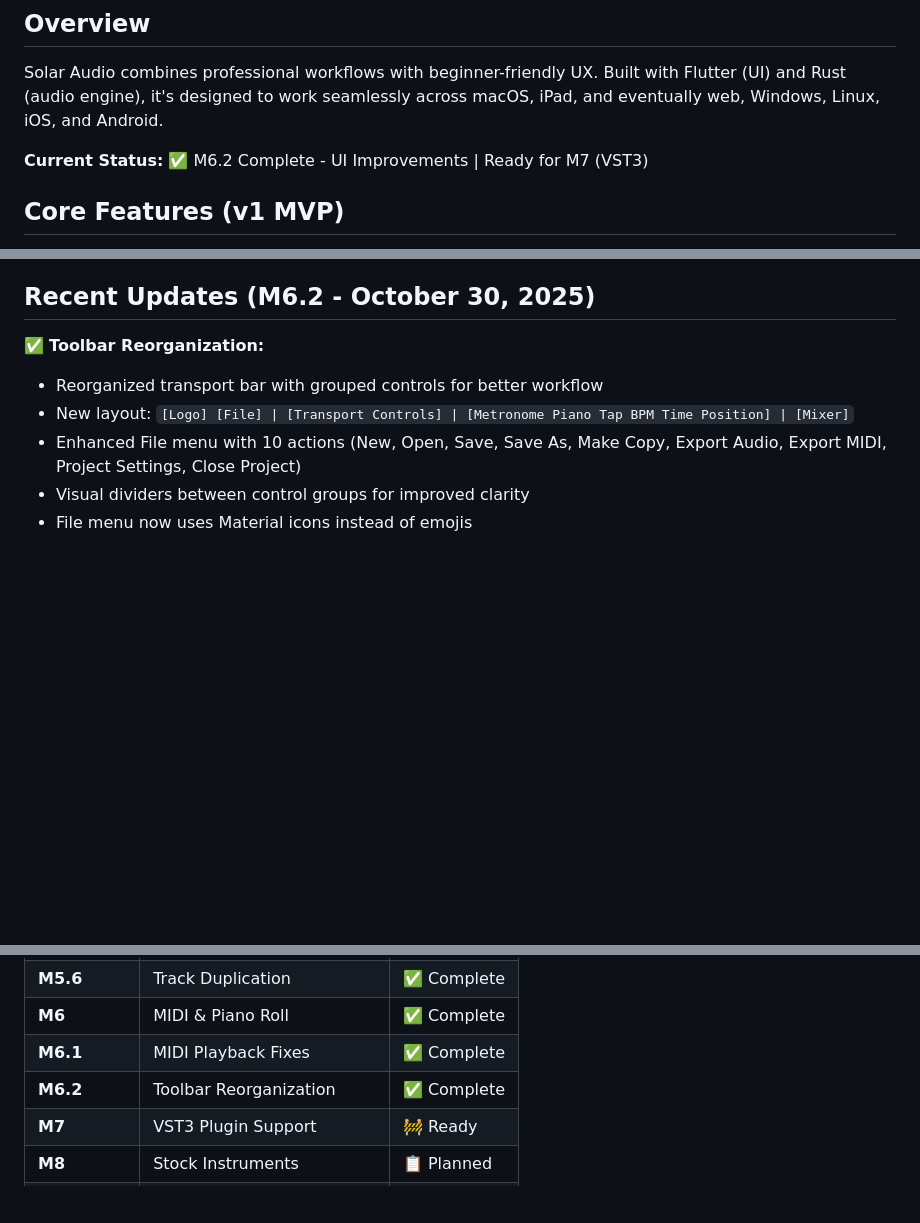
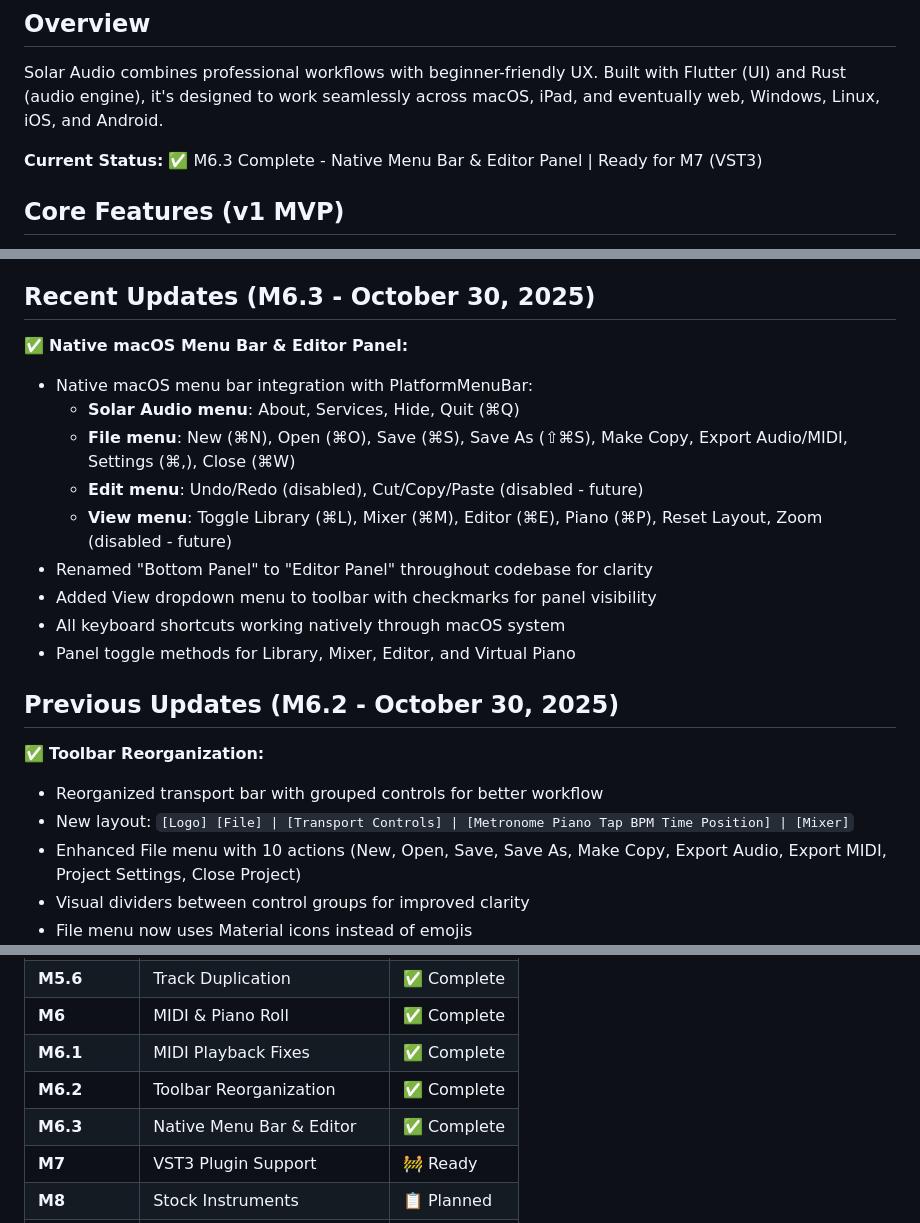
Before and after one commit to tsbujacncl/solar-audio, a Markdown page: README.md, 3 parts joined by grey strips. Rendered like a GitHub page; blank space fills up the shorter version.

```diff
--- a/README.md
+++ b/README.md
@@ -6,7 +6,7 @@ A modern, cross-platform DAW (Digital Audio Workstation) designed for **speed, s
 
 Solar Audio combines professional workflows with beginner-friendly UX. Built with Flutter (UI) and Rust (audio engine), it's designed to work seamlessly across macOS, iPad, and eventually web, Windows, Linux, iOS, and Android.
 
-**Current Status:** ✅ M6.2 Complete - UI Improvements | Ready for M7 (VST3)
+**Current Status:** ✅ M6.3 Complete - Native Menu Bar & Editor Panel | Ready for M7 (VST3)
 
 ## Core Features (v1 MVP)
 
@@ -20,7 +20,20 @@ Solar Audio combines professional workflows with beginner-friendly UX. Built wit
 - ⌨️ **Keyboard-driven** - Command palette (⌘K) and comprehensive shortcuts
 - 🎨 **Modern UI** - Flat design, clip gain handles, sample preview
 
-## Recent Updates (M6.2 - October 30, 2025)
+## Recent Updates (M6.3 - October 30, 2025)
+
+✅ **Native macOS Menu Bar & Editor Panel:**
+- Native macOS menu bar integration with PlatformMenuBar:
+  * **Solar Audio menu**: About, Services, Hide, Quit (⌘Q)
+  * **File menu**: New (⌘N), Open (⌘O), Save (⌘S), Save As (⇧⌘S), Make Copy, Export Audio/MIDI, Settings (⌘,), Close (⌘W)
+  * **Edit menu**: Undo/Redo (disabled), Cut/Copy/Paste (disabled - future)
+  * **View menu**: Toggle Library (⌘L), Mixer (⌘M), Editor (⌘E), Piano (⌘P), Reset Layout, Zoom (disabled - future)
+- Renamed "Bottom Panel" to "Editor Panel" throughout codebase for clarity
+- Added View dropdown menu to toolbar with checkmarks for panel visibility
+- All keyboard shortcuts working natively through macOS system
+- Panel toggle methods for Library, Mixer, Editor, and Virtual Piano
+
+## Previous Updates (M6.2 - October 30, 2025)
 
 ✅ **Toolbar Reorganization:**
 - Reorganized transport bar with grouped controls for better workflow
@@ -159,6 +172,7 @@ See [`docs/IMPLEMENTATION_PLAN.md`](docs/IMPLEMENTATION_PLAN.md) for detailed mi
 | **M6**    | MIDI & Piano Roll           | ✅ Complete |
 | **M6.1**  | MIDI Playback Fixes         | ✅ Complete |
 | **M6.2**  | Toolbar Reorganization      | ✅ Complete |
+| **M6.3**  | Native Menu Bar & Editor    | ✅ Complete |
 | **M7**    | VST3 Plugin Support         | 🚧 Ready    |
 | **M8**    | Stock Instruments           | 📋 Planned  |
 | **M9**    | Polish & UX                 | 📋 Planned  |
```
Also changed, not shown: docs/ROADMAP.md (+22 -1 lines).
